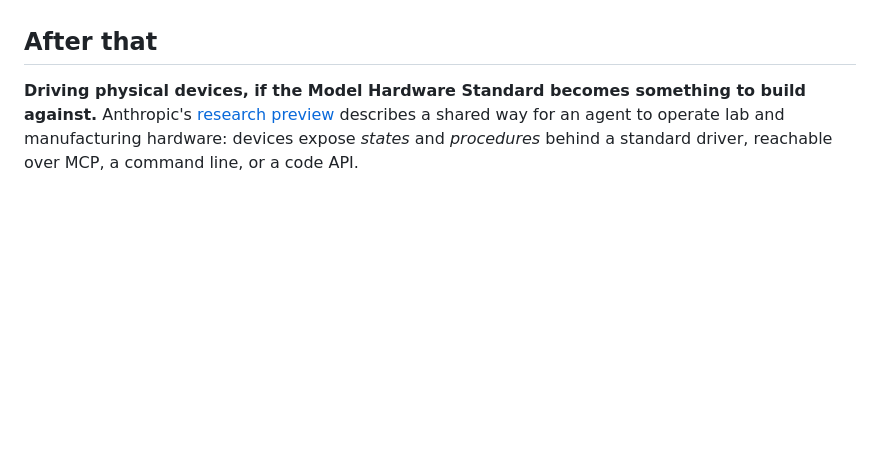
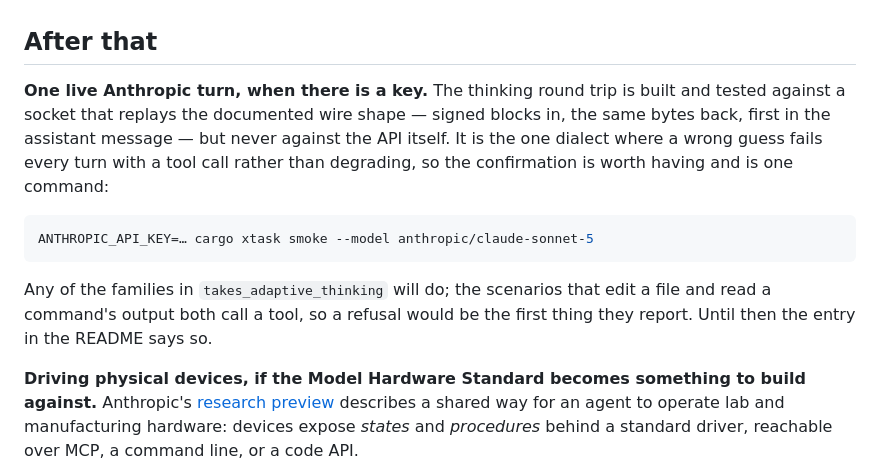
Before and after one commit to ASlava12/rook, a Markdown page: docs/roadmap.md, the part around the change. GitHub-like rendering; blank space fills up the shorter version.

Commit message:
The live Anthropic check is a backlog item, not a claim
The thinking round trip is tested against a socket replaying that
API's documented shape and against the API itself never — nobody here
has a key. Said plainly in the README, because it is the one dialect
where a wrong guess fails every turn with a tool call rather than
degrading, and left in the roadmap as the one command that settles it.

Co-Authored-By: Claude Opus 5 (1M context) <noreply@anthropic.com>

````diff
--- a/docs/roadmap.md
+++ b/docs/roadmap.md
@@ -1191,6 +1191,21 @@ without the change.
 
 ## After that
 
+**One live Anthropic turn, when there is a key.** The thinking round trip is
+built and tested against a socket that replays the documented wire shape —
+signed blocks in, the same bytes back, first in the assistant message — but
+never against the API itself. It is the one dialect where a wrong guess fails
+every turn with a tool call rather than degrading, so the confirmation is worth
+having and is one command:
+
+```sh
+ANTHROPIC_API_KEY=… cargo xtask smoke --model anthropic/claude-sonnet-5
+```
+
+Any of the families in `takes_adaptive_thinking` will do; the scenarios that
+edit a file and read a command's output both call a tool, so a refusal would be
+the first thing they report. Until then the entry in the README says so.
+
 **Driving physical devices, if the Model Hardware Standard becomes something to
 build against.** Anthropic's [research
 preview](https://www.anthropic.com/news/model-hardware-standard-research-preview)
````
Also changed, not shown: README.md (+4 -2 lines).
